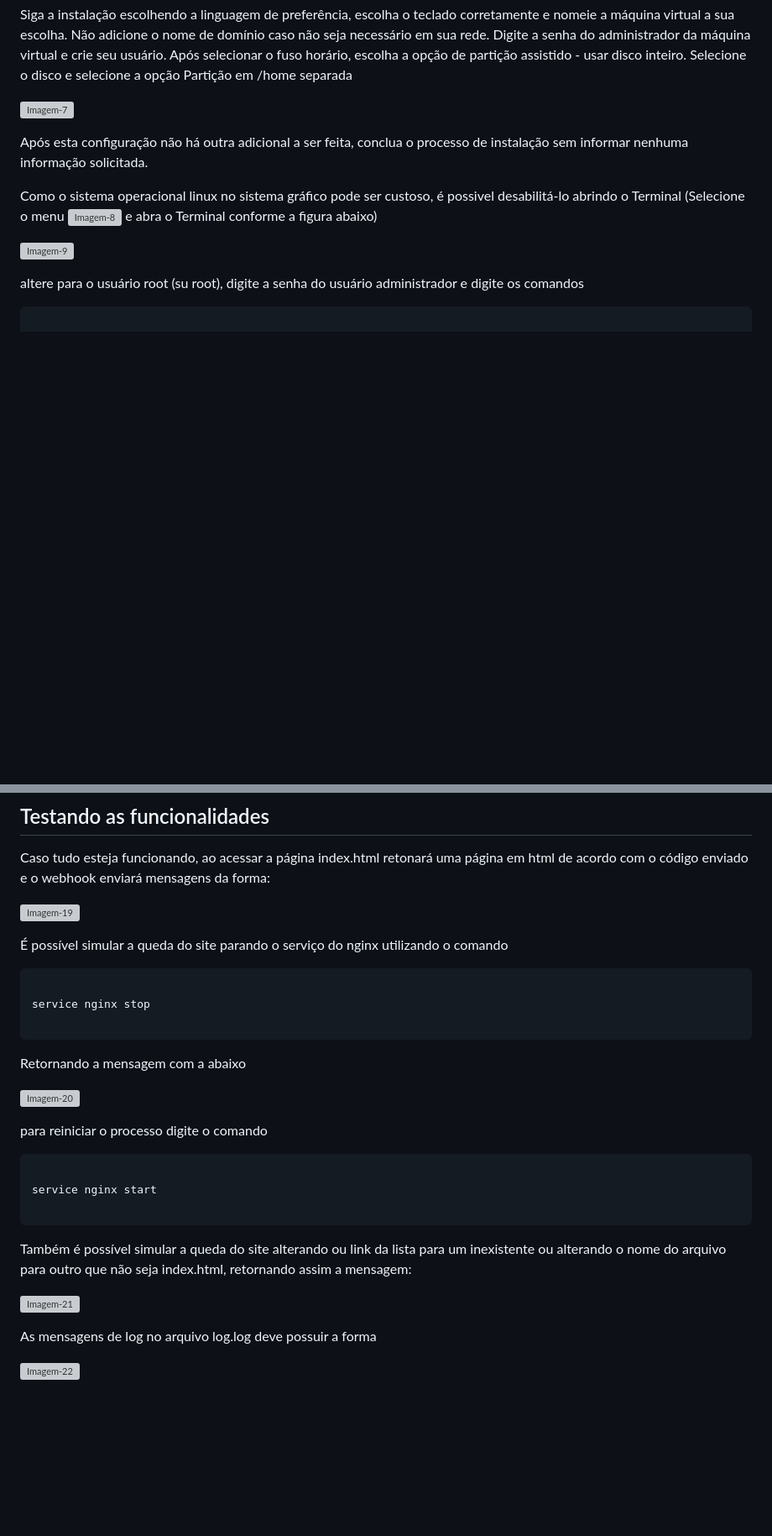
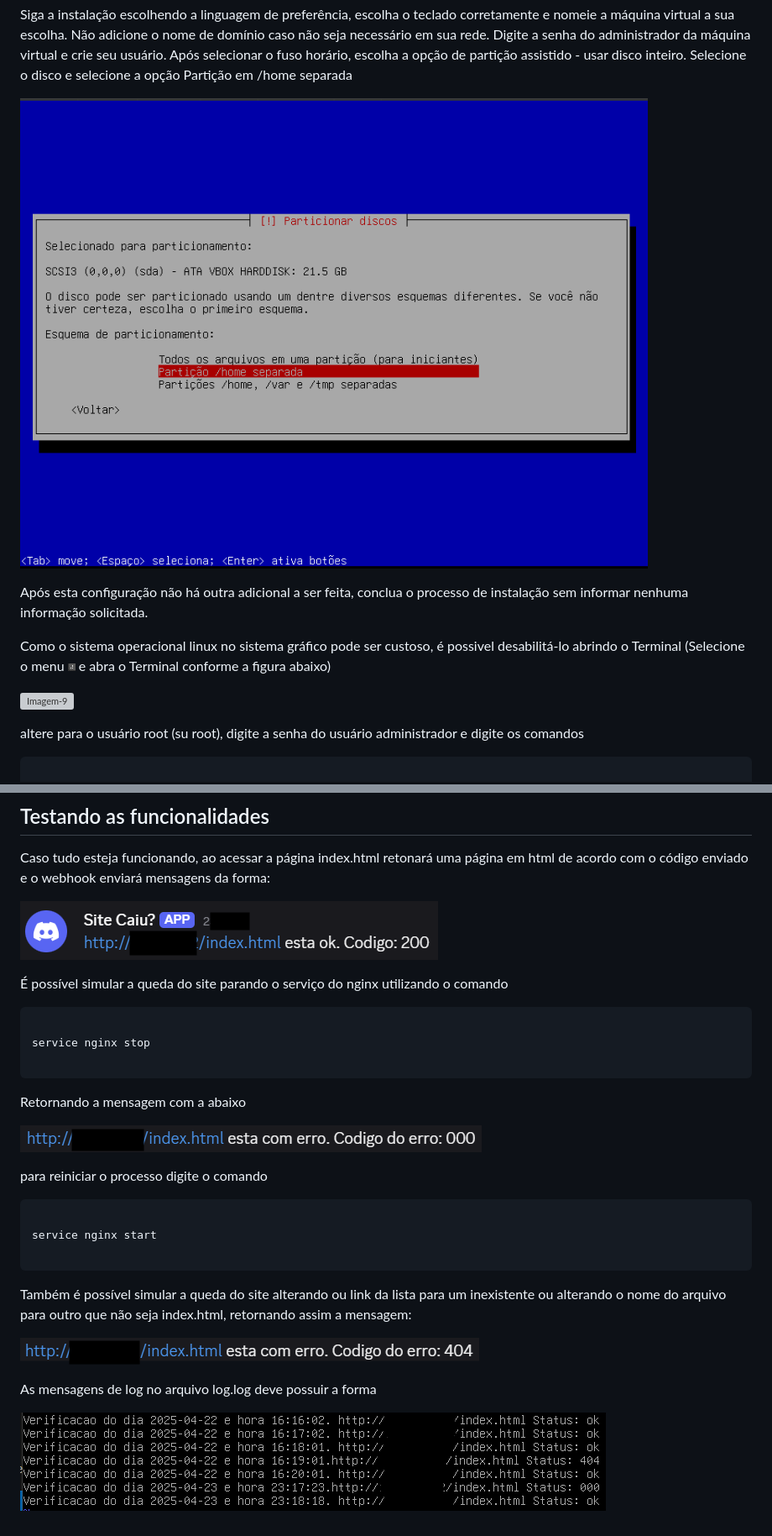
Before and after one commit to fassir/DevSecOps_tarefa1, a Markdown page: README.md, 2 parts joined by grey strips. Shown: that part at 84% size. Rendered like a GitHub page; blank space fills up the shorter version; grey boxes are pictures that could not be loaded.

Commit message:
Update README.md
Adding images to markdown file

```diff
--- a/README.md
+++ b/README.md
@@ -60,9 +60,9 @@ Em conectado a: selecione a opção Placa em modo Bridge. Selecione a placa de r
 
 Siga a instalação escolhendo a linguagem de preferência, escolha o teclado corretamente e nomeie a máquina virtual a sua escolha. Não adicione o nome de domínio caso não seja necessário em sua rede. Digite a senha do administrador da máquina virtual e crie seu usuário. Após selecionar o fuso horário, escolha a opção de partição assistido - usar disco inteiro. Selecione o disco e selecione a opção Partição em /home separada
 
-![Imagem-7](image-6.png)
+![Imagem-7](./Imagens/image-6.png)
 
 Após esta configuração não há outra adicional a ser feita, conclua o processo de instalação sem informar nenhuma informação solicitada.
 
-Como o sistema operacional linux no sistema gráfico pode ser custoso, é possivel desabilitá-lo abrindo o Terminal (Selecione o menu ![Imagem-8](image-11.png) e abra o Terminal conforme a figura abaixo)
+Como o sistema operacional linux no sistema gráfico pode ser custoso, é possivel desabilitá-lo abrindo o Terminal (Selecione o menu ![Imagem-8](./Imagens/image-11.png) e abra o Terminal conforme a figura abaixo)
 
@@ -630,7 +630,7 @@ sudo service cron start
 
 Caso tudo esteja funcionando, ao acessar a página index.html retonará uma página em html de acordo com o código enviado e o webhook enviará mensagens da forma:
 
-![Imagem-19](image-22.png)
+![Imagem-19](./Imagens/image-22.png)
 
 É possível simular a queda do site parando o serviço do nginx utilizando o comando
 
@@ -642,7 +642,7 @@ service nginx stop
 
 Retornando a mensagem com a abaixo
 
-![Imagem-20](image-23.png)
+![Imagem-20](./Imagens/image-23.png)
 
 para reiniciar o processo digite o comando
 
@@ -654,8 +654,8 @@ service nginx start
 
 Também é possível simular a queda do site alterando ou link da lista para um inexistente ou alterando o nome do arquivo para outro que não seja index.html, retornando assim a mensagem:
 
-![Imagem-21](image-24.png)
+![Imagem-21](./Imagens/image-24.png)
 
 As mensagens de log no arquivo log.log deve possuir a forma
 
-![Imagem-22](image-25.png)
+![Imagem-22](./Imagens/image-25.png)
```
Also changed, not shown: other parts of README.md (+16 -16 lines).
